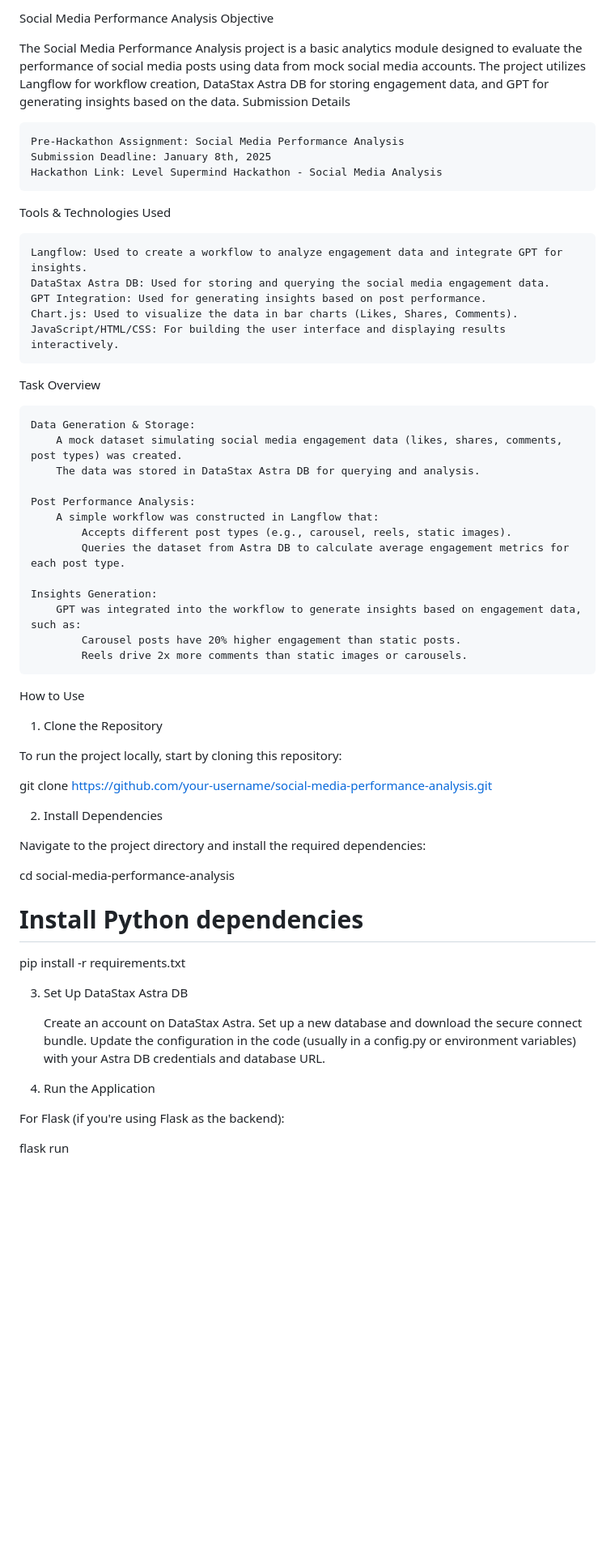
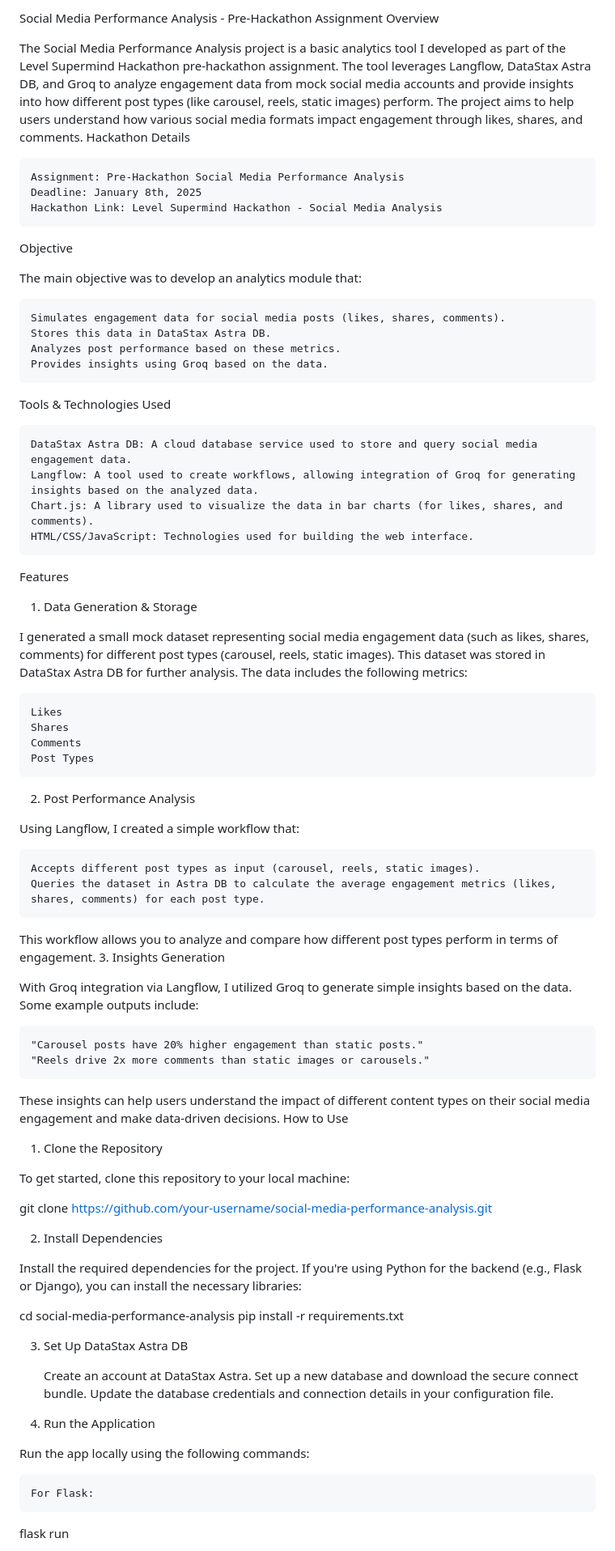
Before and after one commit to CodeAx1avek/Social-Media-Analysis, a Markdown page: README.md, the part around one of its changes. Shown at 81% size. Rendered like a GitHub page; blank space fills up the shorter version.

```diff
--- a/README.md
+++ b/README.md
@@ -1,61 +1,80 @@
-Social Media Performance Analysis
+Social Media Performance Analysis - Pre-Hackathon Assignment
+Overview
+
+The Social Media Performance Analysis project is a basic analytics tool I developed as part of the Level Supermind Hackathon pre-hackathon assignment. The tool leverages Langflow, DataStax Astra DB, and Groq to analyze engagement data from mock social media accounts and provide insights into how different post types (like carousel, reels, static images) perform. The project aims to help users understand how various social media formats impact engagement through likes, shares, and comments.
+Hackathon Details
+
+    Assignment: Pre-Hackathon Social Media Performance Analysis
+    Deadline: January 8th, 2025
+    Hackathon Link: Level Supermind Hackathon - Social Media Analysis
+
 Objective
 
-The Social Media Performance Analysis project is a basic analytics module designed to evaluate the performance of social media posts using data from mock social media accounts. The project utilizes Langflow for workflow creation, DataStax Astra DB for storing engagement data, and GPT for generating insights based on the data.
-Submission Details
+The main objective was to develop an analytics module that:
 
-    Pre-Hackathon Assignment: Social Media Performance Analysis
-    Submission Deadline: January 8th, 2025
-    Hackathon Link: Level Supermind Hackathon - Social Media Analysis
+    Simulates engagement data for social media posts (likes, shares, comments).
+    Stores this data in DataStax Astra DB.
+    Analyzes post performance based on these metrics.
+    Provides insights using Groq based on the data.
 
 Tools & Technologies Used
 
-    Langflow: Used to create a workflow to analyze engagement data and integrate GPT for insights.
-    DataStax Astra DB: Used for storing and querying the social media engagement data.
-    GPT Integration: Used for generating insights based on post performance.
-    Chart.js: Used to visualize the data in bar charts (Likes, Shares, Comments).
-    JavaScript/HTML/CSS: For building the user interface and displaying results interactively.
+    DataStax Astra DB: A cloud database service used to store and query social media engagement data.
+    Langflow: A tool used to create workflows, allowing integration of Groq for generating insights based on the analyzed data.
+    Chart.js: A library used to visualize the data in bar charts (for likes, shares, and comments).
+    HTML/CSS/JavaScript: Technologies used for building the web interface.
 
-Task Overview
+Features
+1. Data Generation & Storage
 
-    Data Generation & Storage:
-        A mock dataset simulating social media engagement data (likes, shares, comments, post types) was created.
-        The data was stored in DataStax Astra DB for querying and analysis.
+I generated a small mock dataset representing social media engagement data (such as likes, shares, comments) for different post types (carousel, reels, static images). This dataset was stored in DataStax Astra DB for further analysis. The data includes the following metrics:
 
-    Post Performance Analysis:
-        A simple workflow was constructed in Langflow that:
-            Accepts different post types (e.g., carousel, reels, static images).
-            Queries the dataset from Astra DB to calculate average engagement metrics for each post type.
+    Likes
+    Shares
+    Comments
+    Post Types
 
-    Insights Generation:
-        GPT was integrated into the workflow to generate insights based on engagement data, such as:
-            Carousel posts have 20% higher engagement than static posts.
-            Reels drive 2x more comments than static images or carousels.
+2. Post Performance Analysis
 
+Using Langflow, I created a simple workflow that:
+
+    Accepts different post types as input (carousel, reels, static images).
+    Queries the dataset in Astra DB to calculate the average engagement metrics (likes, shares, comments) for each post type.
+
+This workflow allows you to analyze and compare how different post types perform in terms of engagement.
+3. Insights Generation
+
+With Groq integration via Langflow, I utilized Groq to generate simple insights based on the data. Some example outputs include:
+
+    "Carousel posts have 20% higher engagement than static posts."
+    "Reels drive 2x more comments than static images or carousels."
+
+These insights can help users understand the impact of different content types on their social media engagement and make data-driven decisions.
 How to Use
 1. Clone the Repository
 
-To run the project locally, start by cloning this repository:
+To get started, clone this repository to your local machine:
 
 git clone https://github.com/your-username/social-media-performance-analysis.git
 
 2. Install Dependencies
 
-Navigate to the project directory and install the required dependencies:
+Install the required dependencies for the project. If you're using Python for the backend (e.g., Flask or Django), you can install the necessary libraries:
 
 cd social-media-performance-analysis
-# Install Python dependencies
 pip install -r requirements.txt
 
 3. Set Up DataStax Astra DB
 
-    Create an account on DataStax Astra.
+    Create an account at DataStax Astra.
     Set up a new database and download the secure connect bundle.
-    Update the configuration in the code (usually in a config.py or environment variables) with your Astra DB credentials and database URL.
+    Update the database credentials and connection details in your configuration file.
 
 4. Run the Application
 
-For Flask (if you're using Flask as the backend):
+Run the app locally using the following commands:
+
+    For Flask:
 
 flask run
 
```
Also changed, not shown: other parts of README.md (+23 -14 lines).
